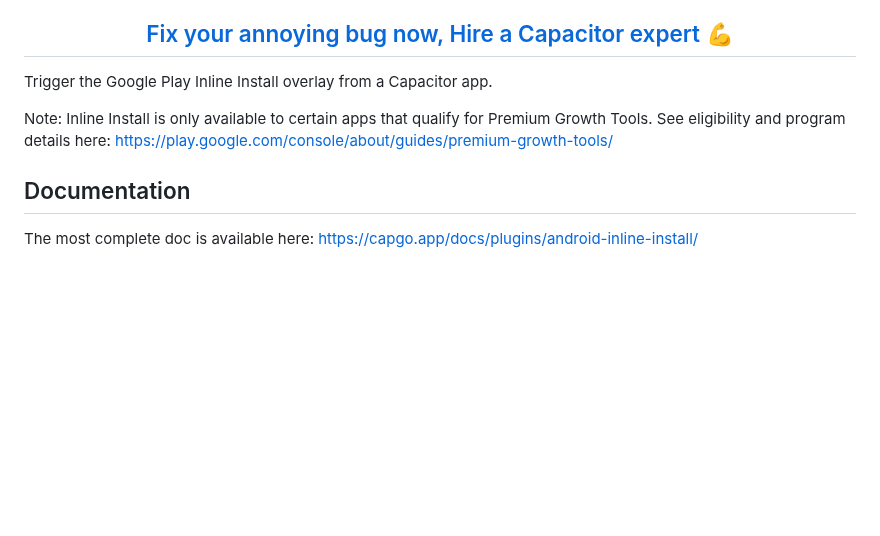
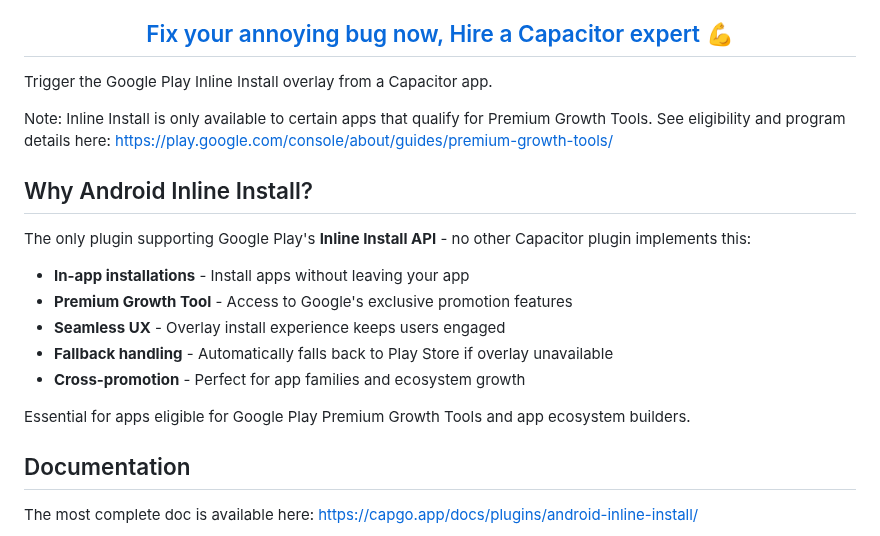
Before and after one commit to Cap-go/capacitor-android-inline-install, a Markdown page: README.md, the part around the change. Drawn GitHub-style; blank space fills up the shorter version.

Commit message:
docs: enhance README with detailed explanation of Android Inline Install benefits

```diff
--- a/README.md
+++ b/README.md
@@ -10,6 +10,18 @@
 Trigger the Google Play Inline Install overlay from a Capacitor app.
 
 Note: Inline Install is only available to certain apps that qualify for Premium Growth Tools. See eligibility and program details here: https://play.google.com/console/about/guides/premium-growth-tools/
+
+## Why Android Inline Install?
+
+The only plugin supporting Google Play's **Inline Install API** - no other Capacitor plugin implements this:
+
+- **In-app installations** - Install apps without leaving your app
+- **Premium Growth Tool** - Access to Google's exclusive promotion features
+- **Seamless UX** - Overlay install experience keeps users engaged
+- **Fallback handling** - Automatically falls back to Play Store if overlay unavailable
+- **Cross-promotion** - Perfect for app families and ecosystem growth
+
+Essential for apps eligible for Google Play Premium Growth Tools and app ecosystem builders.
 
 ## Documentation
 
```
